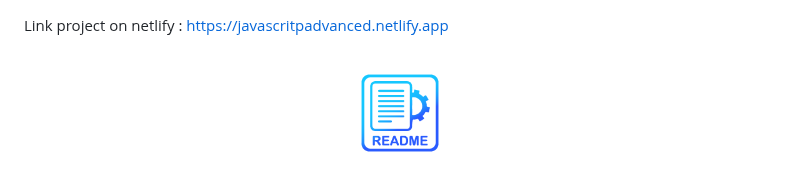
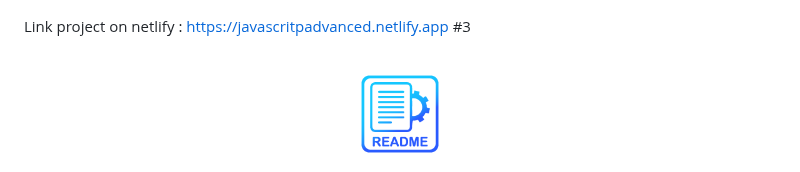
Before and after one commit to luigibuono/JavaScriptAdvanced-, a Markdown page: README.md, the part around the change. Drawn GitHub-style.

```diff
--- a/README.md
+++ b/README.md
@@ -1,5 +1,5 @@
 Link project on netlify : https://javascritpadvanced.netlify.app
-
+#3
 
 <br/>
 <p align="center">
```
